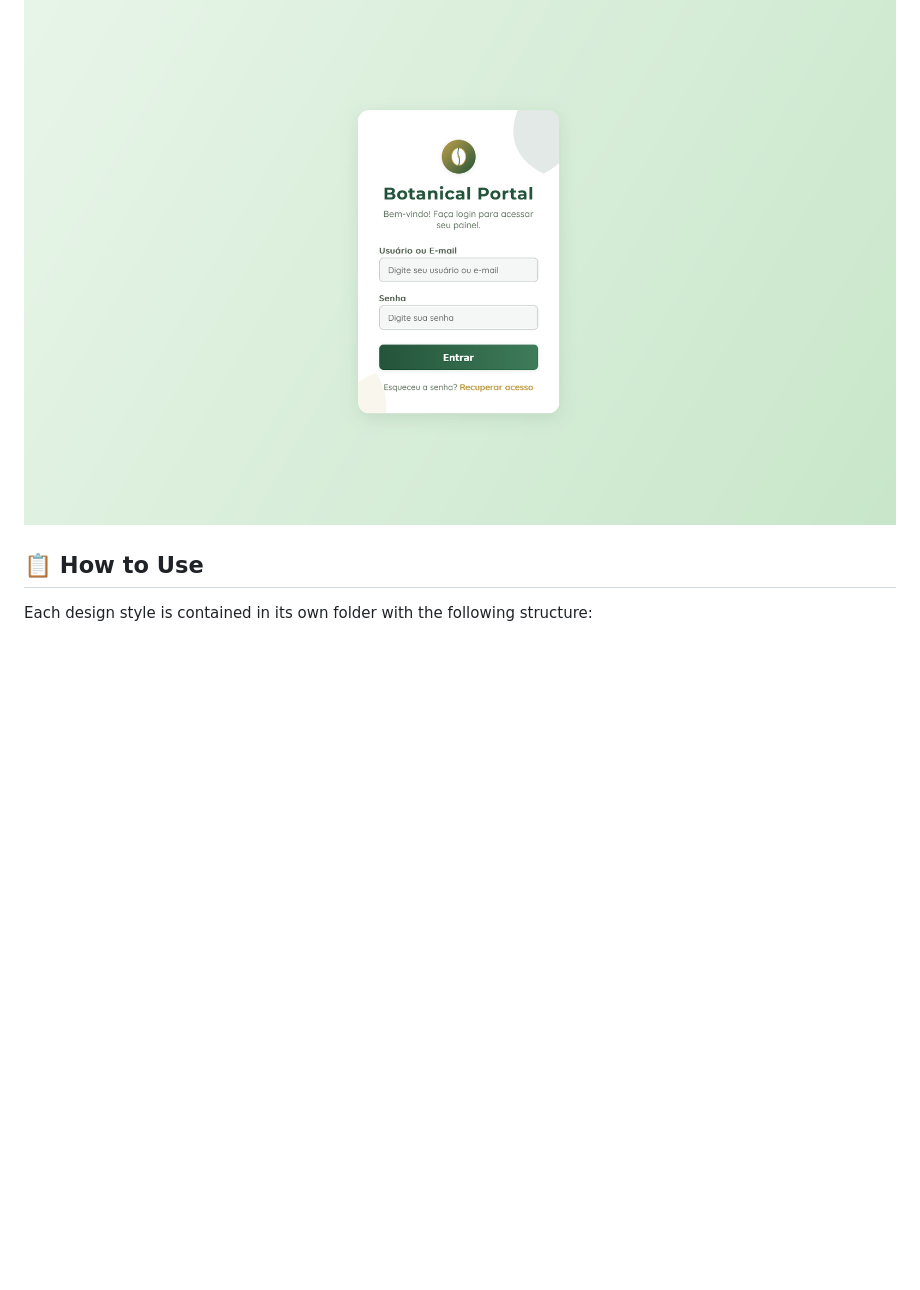
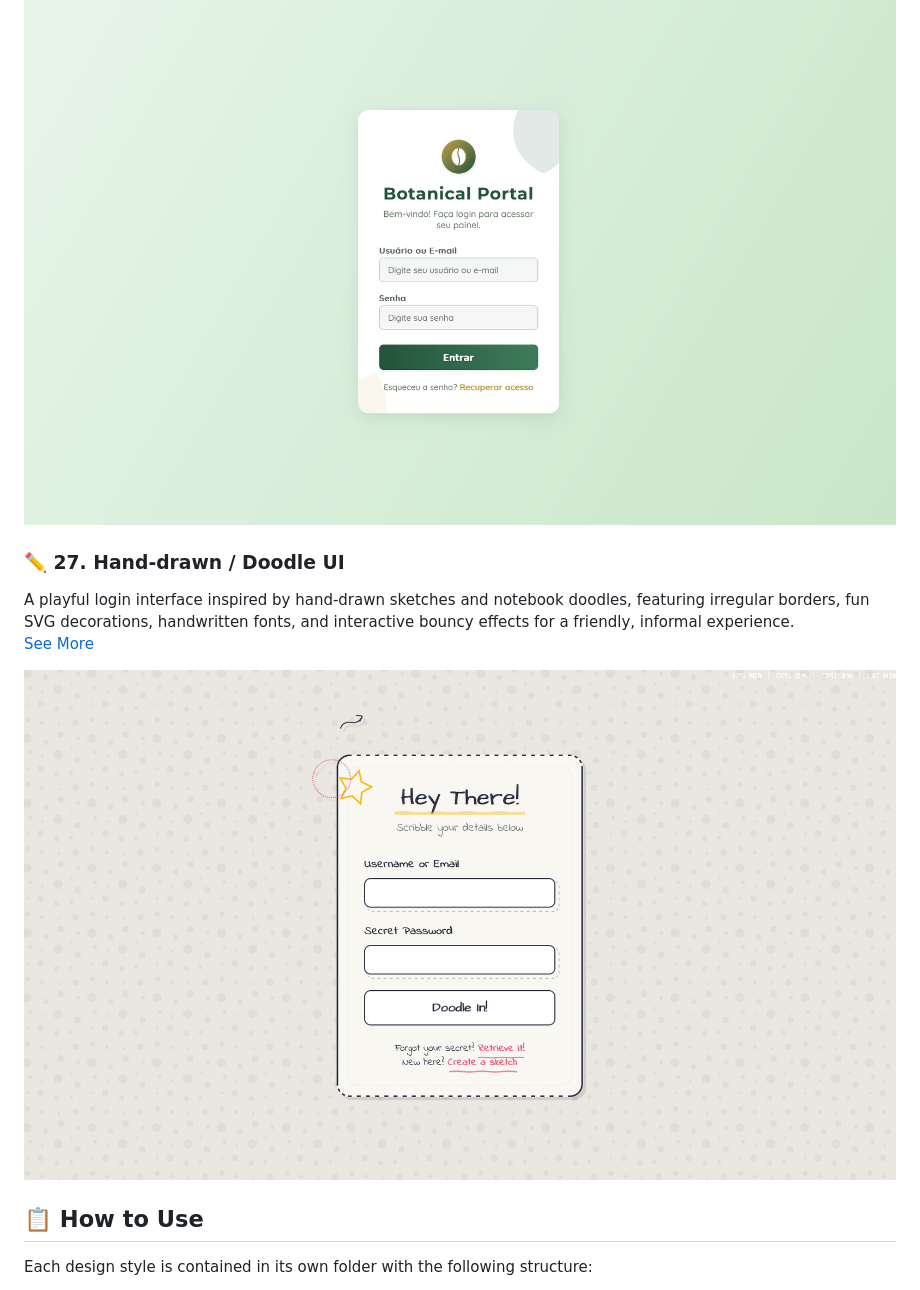
Before and after one commit to leduardomdias/web-designs, a Markdown page: README.md, the part around the change. Drawn GitHub-style; pictures changed too: Hand-drawn - Doodle UI/assets/preview.png (added); blank space fills up the shorter version.

Commit message:
Hand-drawn / Doodle UI Login

```diff
--- a/README.md
+++ b/README.md
@@ -188,6 +188,13 @@ Professional login interface with botanical theme, using dark green and gold ton
 [See More](/Botanical%20UI/)
 
 ![Botanical UI Preview](/Botanical%20UI/assets/preview.png)
+
+### ✏️ 27. Hand-drawn / Doodle UI
+
+A playful login interface inspired by hand-drawn sketches and notebook doodles, featuring irregular borders, fun SVG decorations, handwritten fonts, and interactive bouncy effects for a friendly, informal experience.
+[See More](/Hand-drawn%20-%20Doodle%20UI/)
+
+![Hand-drawn Doodle UI Preview](/Hand-drawn%20-%20Doodle%20UI/assets/preview.png)
 ## 📋 How to Use
 
 Each design style is contained in its own folder with the following structure:
```
Also changed, not shown: Hand-drawn - Doodle UI/README.md (added, +78 -0 lines), 2 other files.
